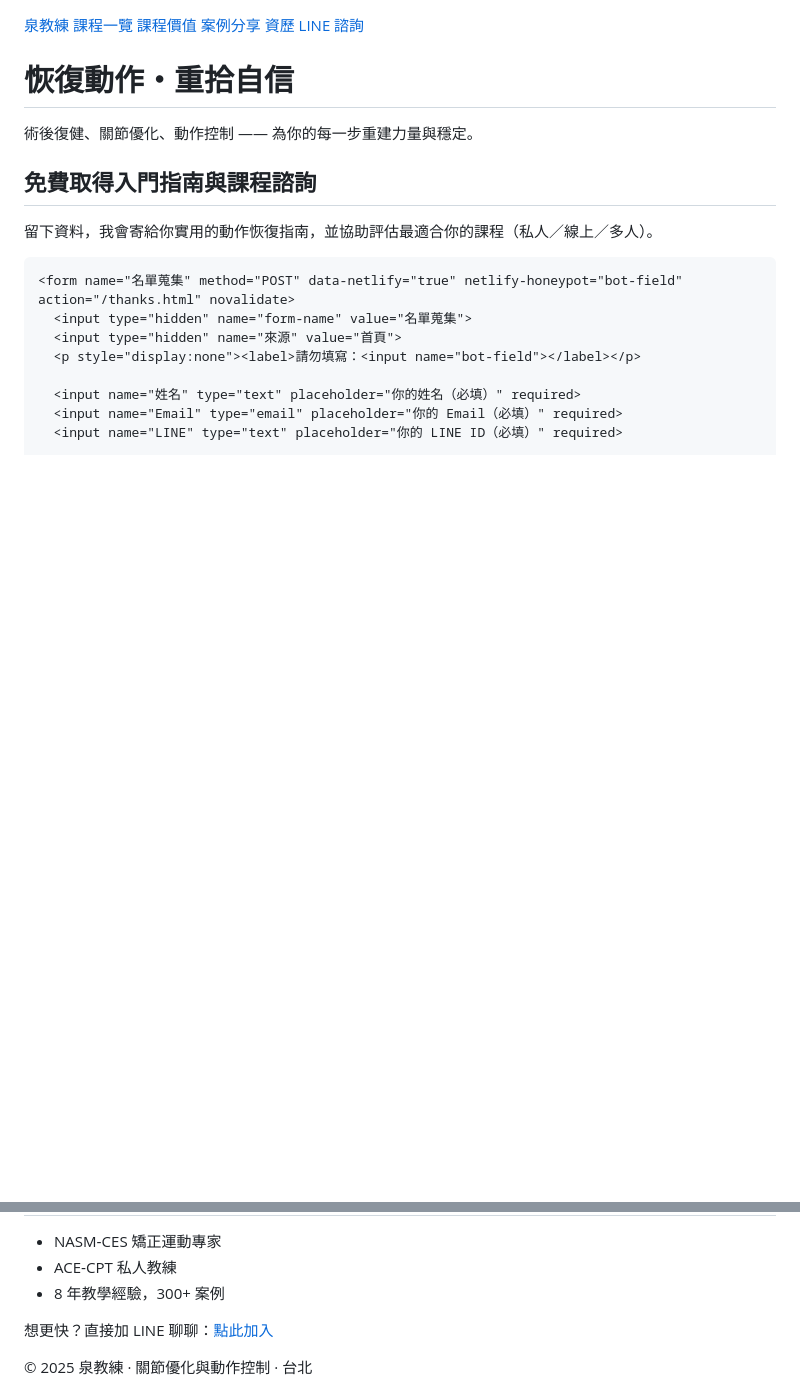
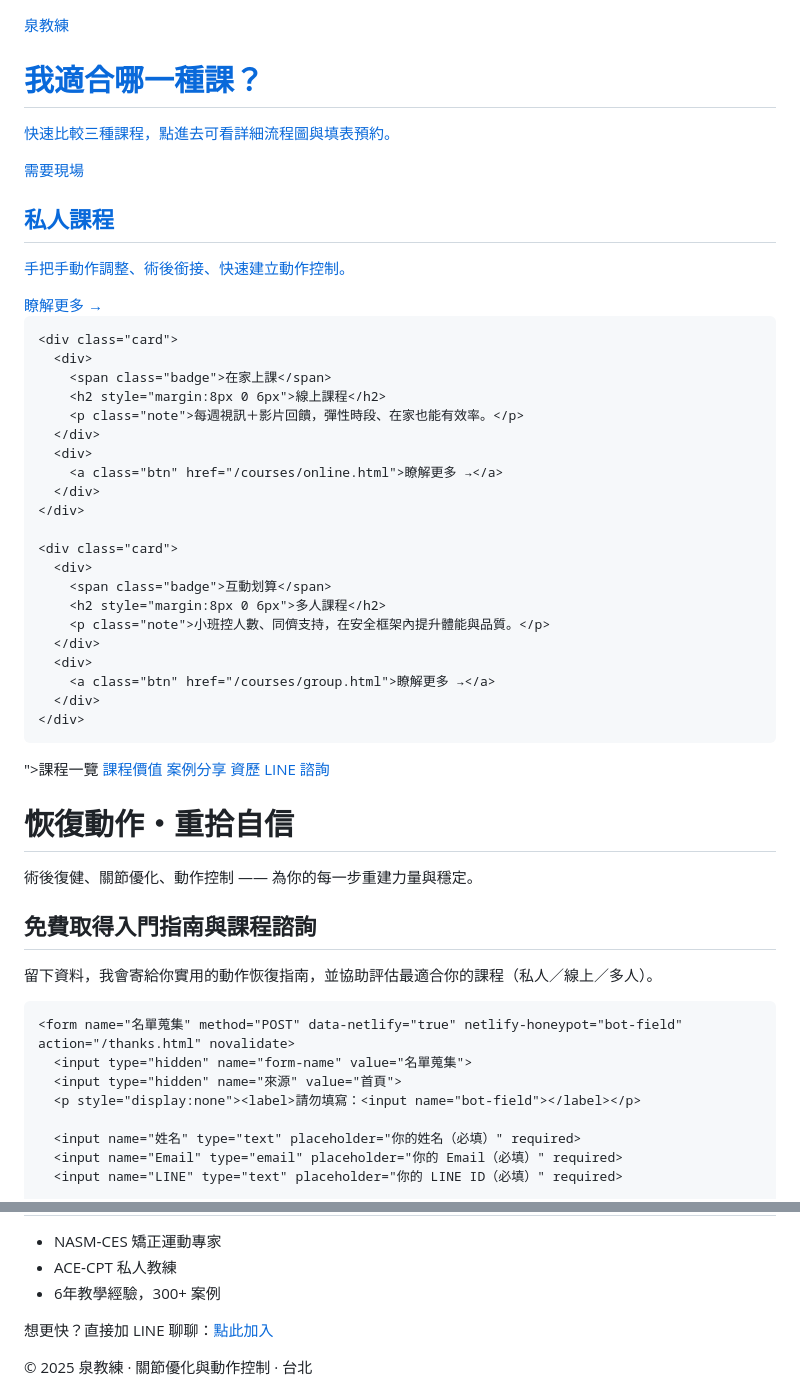
Before and after one commit to marveljohn1102-tech/quancoach-site, a Markdown page: README.md, 2 parts joined by grey strips. Rendered like a GitHub page; blank space fills up the shorter version.

```diff
--- a/README.md
+++ b/README.md
@@ -37,7 +37,63 @@ footer{margin-top:40px;padding:20px 0;background:#fff;border-top:1px solid #e5e7
   <div class="container nav">
     <a class="brand" href="/">泉教練</a>
     <nav>
-      <a href="/courses/index.html">課程一覽</a>
+      <a href="<!doctype html><html lang="zh-Hant"><head>
+<meta charset="utf-8"><meta name="viewport" content="width=device-width, initial-scale=1">
+<title>課程一覽｜泉教練</title>
+<meta name="description" content="私人課程、線上課程、多人課程；快速比較並前往詳細介紹與表單。">
+<style>
+:root{--brand:#8E9AF3;--cta:#4056F4;--text:#1b1b1b;--muted:#64748b;--paper:#fff}
+*{box-sizing:border-box} body{margin:0;font-family:-apple-system,"Noto Sans TC","PingFang TC",Segoe UI,Roboto,Arial,sans-serif;background:#f6f8fa;color:var(--text)}
+.container{max-width:980px;margin:0 auto;padding:16px}
+h1{margin:6px 0 16px}
+.grid{display:grid;gap:12px;grid-template-columns:repeat(3,1fr)}
+.card{background:#fff;border:1px solid #e5e7eb;border-radius:12px;padding:16px;display:flex;flex-direction:column;justify-content:space-between}
+.badge{display:inline-block;background:#eef2ff;color:#4056F4;padding:4px 10px;border-radius:999px;font-size:12px}
+a.btn{display:inline-block;background:#4056F4;color:#fff;text-decoration:none;border-radius:10px;padding:10px 14px;margin-top:10px}
+.note{color:#64748b}
+@media(max-width:900px){.grid{grid-template-columns:1fr}}
+</style>
+</head><body>
+<div class="container">
+  <h1>我適合哪一種課？</h1>
+  <p class="note">快速比較三種課程，點進去可看詳細流程圖與填表預約。</p>
+
+  <div class="grid">
+    <div class="card">
+      <div>
+        <span class="badge">需要現場</span>
+        <h2 style="margin:8px 0 6px">私人課程</h2>
+        <p class="note">手把手動作調整、術後銜接、快速建立動作控制。</p>
+      </div>
+      <div>
+        <a class="btn" href="/courses/private.html">瞭解更多 →</a>
+      </div>
+    </div>
+
+    <div class="card">
+      <div>
+        <span class="badge">在家上課</span>
+        <h2 style="margin:8px 0 6px">線上課程</h2>
+        <p class="note">每週視訊＋影片回饋，彈性時段、在家也能有效率。</p>
+      </div>
+      <div>
+        <a class="btn" href="/courses/online.html">瞭解更多 →</a>
+      </div>
+    </div>
+
+    <div class="card">
+      <div>
+        <span class="badge">互動划算</span>
+        <h2 style="margin:8px 0 6px">多人課程</h2>
+        <p class="note">小班控人數、同儕支持，在安全框架內提升體能與品質。</p>
+      </div>
+      <div>
+        <a class="btn" href="/courses/group.html">瞭解更多 →</a>
+      </div>
+    </div>
+  </div>
+</div>
+</body></html>">課程一覽</a>
       <a href="#value">課程價值</a>
       <a href="#cases">案例分享</a>
       <a href="#creds">資歷</a>
@@ -130,7 +186,7 @@ footer{margin-top:40px;padding:20px 0;background:#fff;border-top:1px solid #e5e7
     <ul id="creds-wrap" class="clean">
       <li>NASM‑CES 矯正運動專家</li>
       <li>ACE‑CPT 私人教練</li>
-      <li>8 年教學經驗，300+ 案例</li>
+      <li> 6年教學經驗，300+ 案例</li>
     </ul>
   </section>
 
```
